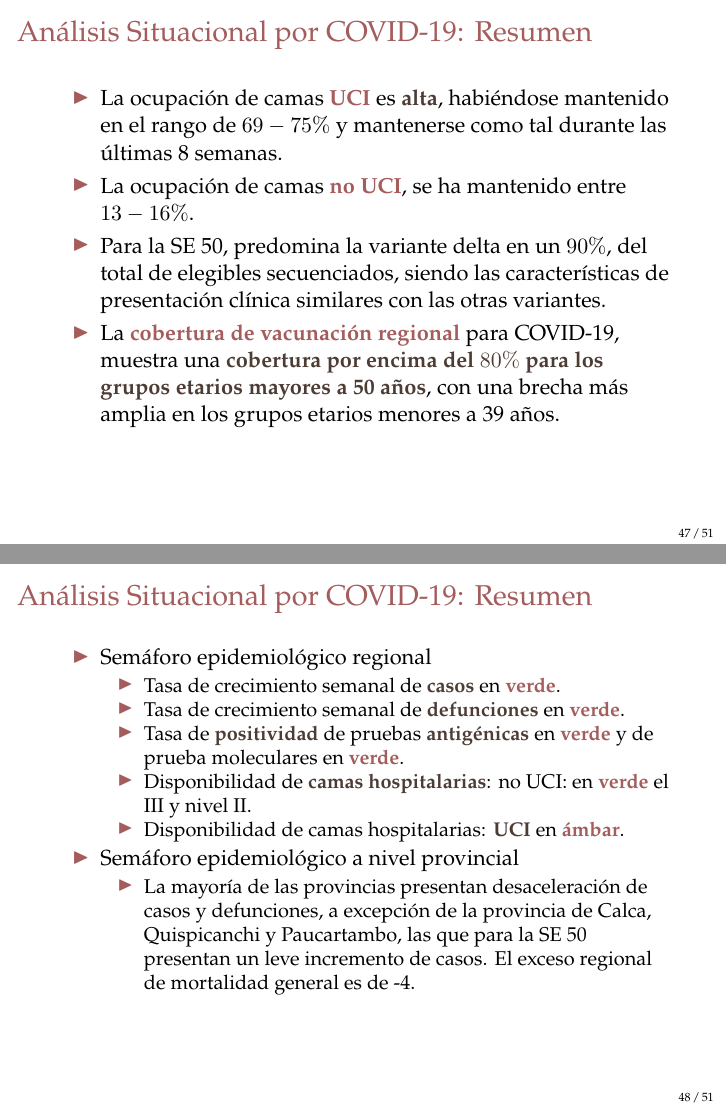
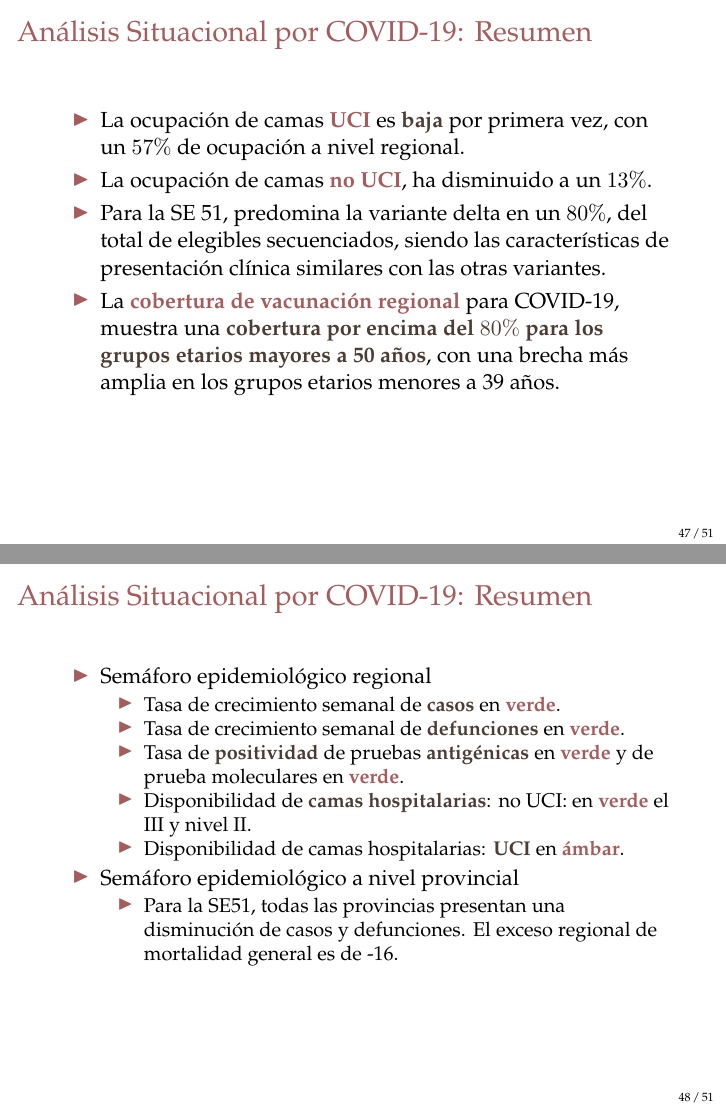
Before and after one commit to Joelo21/DIRESA_covid_cusco, LaTeX slides (sala_covid/sala_covid.tex): pages 47 and 48 of 116, joined at a grey line. Compiled offline with pdfLaTeX.

Commit message:
actualizado 28.12.21

```diff
--- a/sala_covid/sala_covid.tex
+++ b/sala_covid/sala_covid.tex
@@ -792,9 +792,9 @@ $\rightarrow$ {\color{mycolor5}Cusco}: Las defunciones representan un $1.89\% $
 	\frametitle{Análisis Situacional por COVID-19: Resumen}
 	\vspace{-.5cm}
 	\begin{itemize}
-	\item La ocupación de camas \textbf{\color{mycolor3}UCI} es \textbf{\color{mycolor4} alta}, habiéndose mantenido en el rango de $69-75\% $ y mantenerse como tal durante las últimas 8 semanas.
-	\item La ocupación de camas \textbf{\color{mycolor3}no UCI}, se ha mantenido entre $13-16\%$.
-	\item Para la SE 50, predomina la variante delta en un $90\%$, del total de elegibles secuenciados, siendo las características de presentación clínica similares con las otras variantes.
+	\item La ocupación de camas \textbf{\color{mycolor3}UCI} es \textbf{\color{mycolor4}baja} por primera vez, con un $57\% $ de ocupación a nivel regional.
+	\item La ocupación de camas \textbf{\color{mycolor3}no UCI}, ha disminuido a un $13\%$.
+	\item Para la SE 51, predomina la variante delta en un $80\%$, del total de elegibles secuenciados, siendo las características de presentación clínica similares con las otras variantes.
 	\item La \textbf{\color{mycolor3}cobertura de vacunación regional} para COVID-19, muestra una \textbf{\color{mycolor4}cobertura por encima del $80\%$ para los grupos etarios mayores a 50 años}, con una brecha más amplia en los grupos etarios menores a 39 años.
 
 	\end{itemize}
@@ -814,7 +814,7 @@ $\rightarrow$ {\color{mycolor5}Cusco}: Las defunciones representan un $1.89\% $
 		\end{itemize}
 		\item Semáforo epidemiológico a nivel provincial
 		\begin{itemize}
-			\item La mayoría de las provincias presentan desaceleración de casos y defunciones, a excepción de la provincia de Calca, Quispicanchi y Paucartambo, las que para la SE 50 presentan un leve incremento de casos. El exceso regional de mortalidad general es de -4.
+			\item Para la SE51, todas las provincias presentan una disminución de casos y defunciones. El exceso regional de mortalidad general es de -16.
 
 		\end{itemize}
 	\end{itemize}
```
Also changed, not shown: sala_covid/sala_covid.tex (2 more changed lines), 3 other files.
